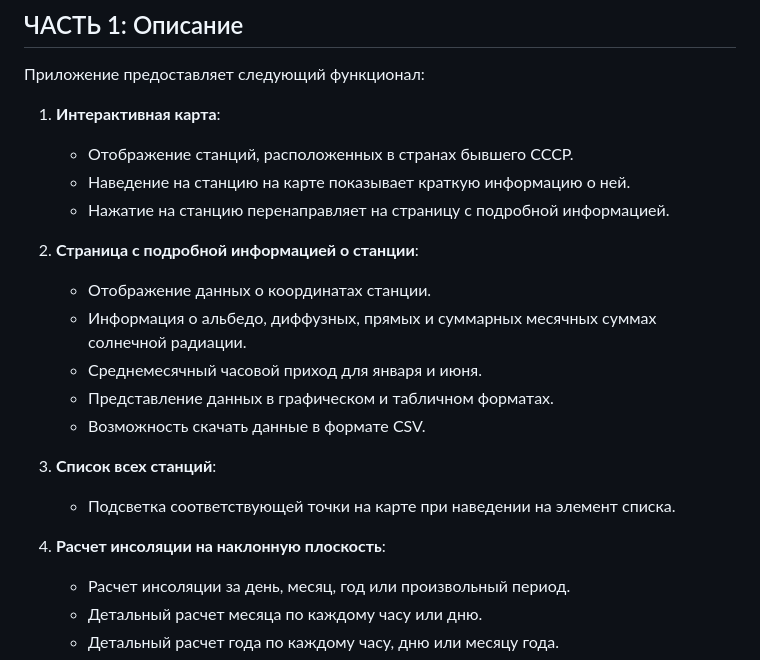
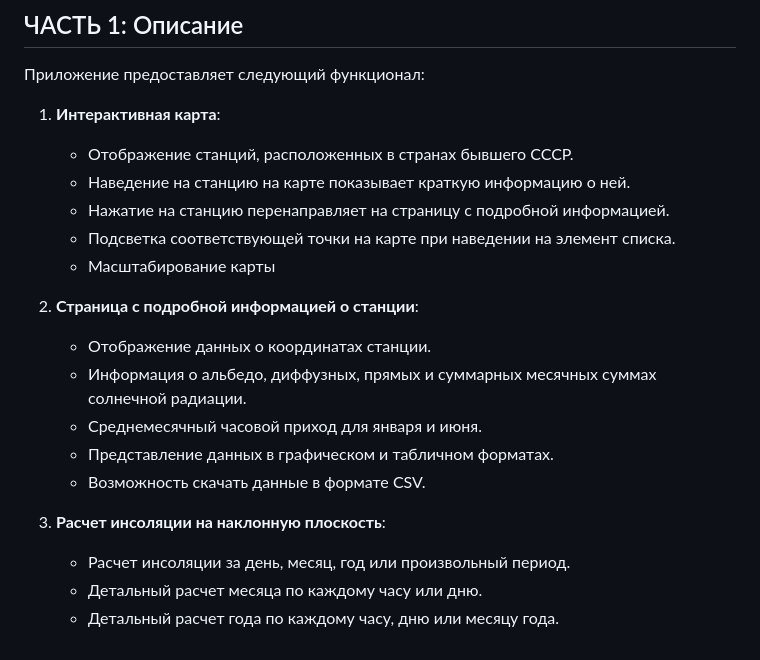
Before and after one commit to bogdanpashtet/solar_panels, a Markdown page: README.md, the part around the change. GitHub-like rendering.

```diff
--- a/README.md
+++ b/README.md
@@ -31,6 +31,8 @@
    - Отображение станций, расположенных в странах бывшего СССР.
    - Наведение на станцию на карте показывает краткую информацию о ней.
    - Нажатие на станцию перенаправляет на страницу с подробной информацией.
+   - Подсветка соответствующей точки на карте при наведении на элемент списка.
+   - Масштабирование карты
 
 2. **Страница с подробной информацией о станции**:
    - Отображение данных о координатах станции.
@@ -39,10 +41,7 @@
    - Представление данных в графическом и табличном форматах.
    - Возможность скачать данные в формате CSV.
 
-3. **Список всех станций**:
-   - Подсветка соответствующей точки на карте при наведении на элемент списка.
-
-4. **Расчет инсоляции на наклонную плоскость**:
+3. **Расчет инсоляции на наклонную плоскость**:
    - Расчет инсоляции за день, месяц, год или произвольный период.
    - Детальный расчет месяца по каждому часу или дню.
    - Детальный расчет года по каждому часу, дню или месяцу года.
```
